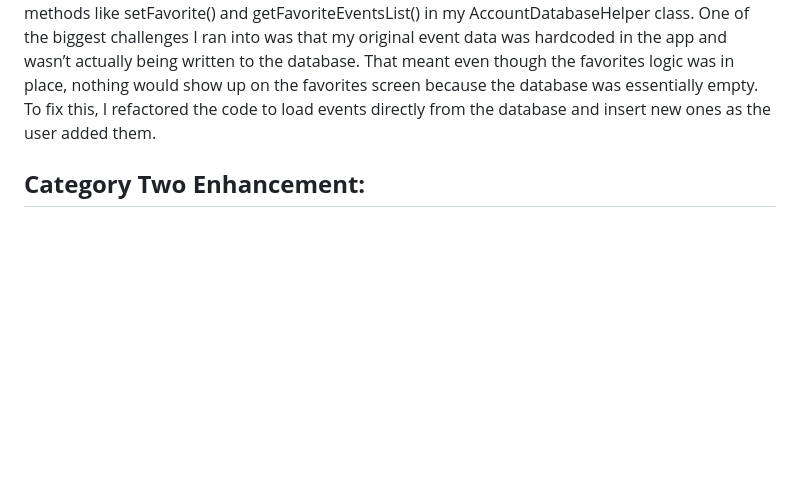
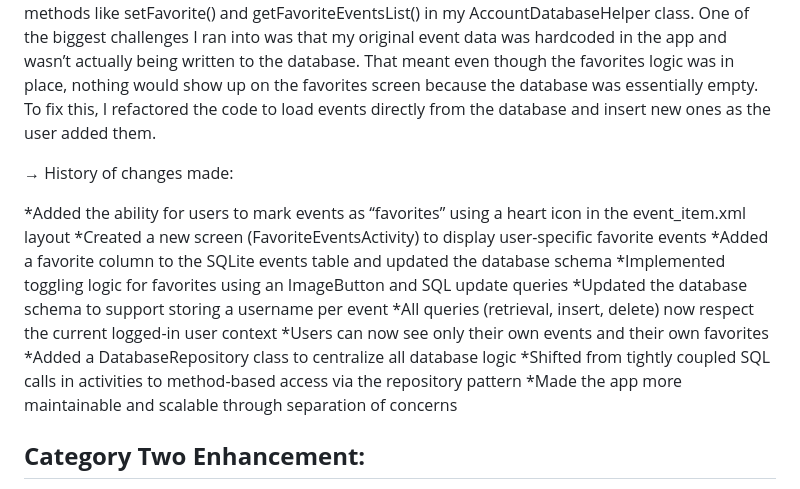
Before and after one commit to daviel21/CS499-CAPSTONE, a Markdown page: README.md, the part around one of its changes. GitHub-like rendering; blank space fills up the shorter version.

```diff
--- a/README.md
+++ b/README.md
@@ -28,6 +28,19 @@ The enhancement I planned was to implement a Favorites feature. Originally, the
 To start, I modified the Event model to include a boolean isFavorite property and updated the event layout to display a star icon. I made sure users could toggle this icon to mark or unmark an event as a favorite. Then, I worked on storing that favorite state in the SQLite database. This required updating the schema to include a new is_favorite column and creating helper methods like setFavorite() and getFavoriteEventsList() in my AccountDatabaseHelper class.
 One of the biggest challenges I ran into was that my original event data was hardcoded in the app and wasn’t actually being written to the database. That meant even though the favorites logic was in place, nothing would show up on the favorites screen because the database was essentially empty. To fix this, I refactored the code to load events directly from the database and insert new ones as the user added them.
 
+&#8594; History of changes made:
+
+*Added the ability for users to mark events as “favorites” using a heart icon in the event_item.xml layout
+*Created a new screen (FavoriteEventsActivity) to display user-specific favorite events
+*Added a favorite column to the SQLite events table and updated the database schema
+*Implemented toggling logic for favorites using an ImageButton and SQL update queries
+*Updated the database schema to support storing a username per event
+*All queries (retrieval, insert, delete) now respect the current logged-in user context
+*Users can now see only their own events and their own favorites
+*Added a DatabaseRepository class to centralize all database logic
+*Shifted from tightly coupled SQL calls in activities to method-based access via the repository pattern
+*Made the app more maintainable and scalable through separation of concerns
+
 
 ## **Category Two Enhancement:**
 The artifact I enhanced is a dashboard I originally built for CS-340, Advanced Programming Concepts. It’s a web app created using Python with Dash and JupyterDash, and it connects to a MongoDB database to pull and display animal shelter data. The original version let users filter rescue animals by category, view them in a table, it was supposed to also show the location of each rescue animal, but the code was broken that ended up being caused by missing or invalid coordinate data. I added safeguards and checks in the update_map function to handle edge cases where data might be missing or misaligned, and that stopped the callback crashes.
```
Also changed, not shown: other parts of README.md (+26 -0 lines).
